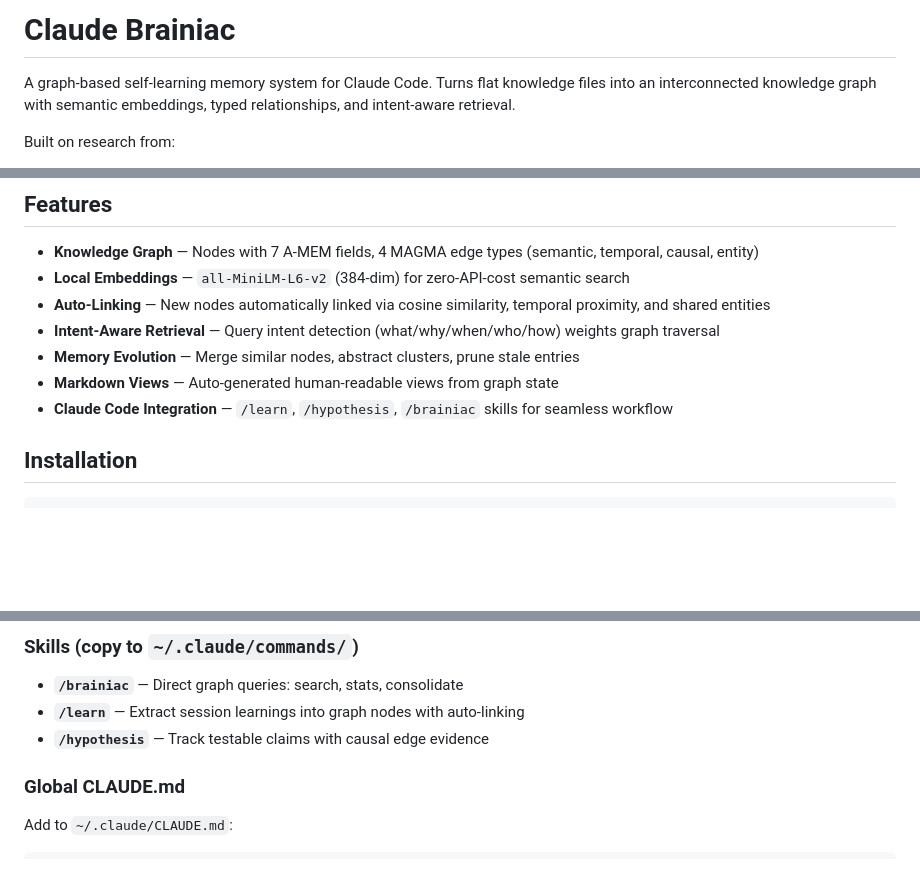
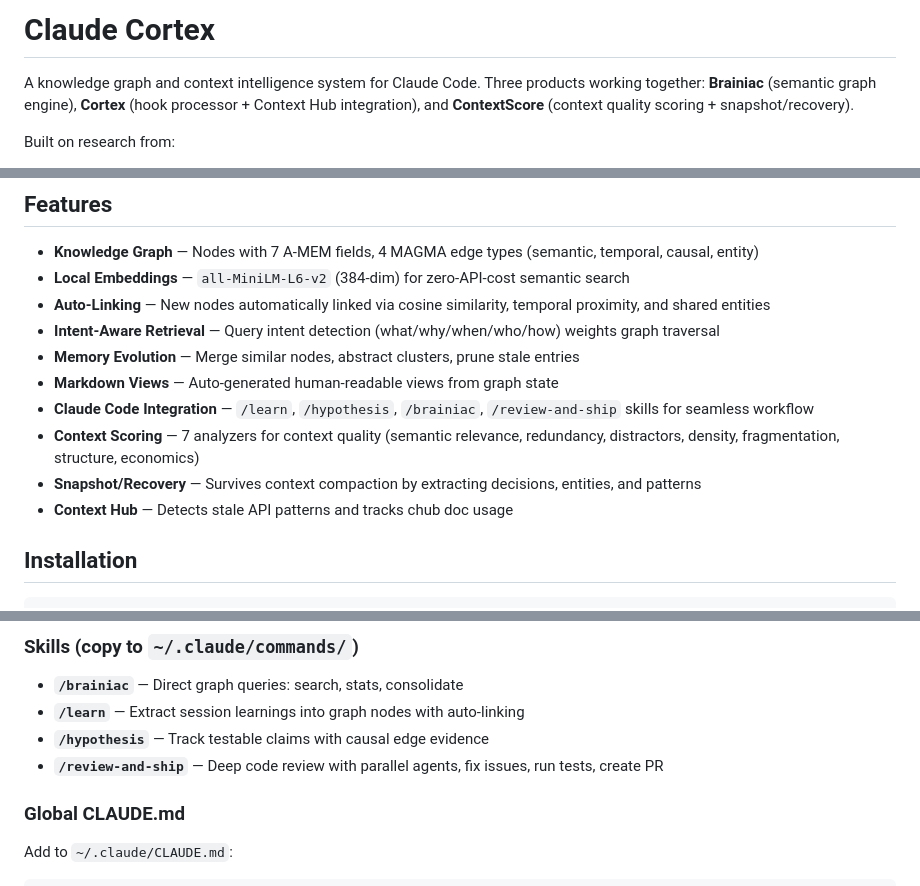
Before and after one commit to Peaky8linders/claude-cortex, a Markdown page: README.md, 3 parts joined by grey strips. GitHub-like rendering; blank space fills up the shorter version.

```diff
--- a/README.md
+++ b/README.md
@@ -1,6 +1,6 @@
-# Claude Brainiac
+# Claude Cortex
 
-A graph-based self-learning memory system for Claude Code. Turns flat knowledge files into an interconnected knowledge graph with semantic embeddings, typed relationships, and intent-aware retrieval.
+A knowledge graph and context intelligence system for Claude Code. Three products working together: **Brainiac** (semantic graph engine), **Cortex** (hook processor + Context Hub integration), and **ContextScore** (context quality scoring + snapshot/recovery).
 
 Built on research from:
 - **A-MEM** (NeurIPS 2025) — Zettelkasten-style atomic notes with dynamic linking
@@ -15,7 +15,10 @@ Built on research from:
 - **Intent-Aware Retrieval** — Query intent detection (what/why/when/who/how) weights graph traversal
 - **Memory Evolution** — Merge similar nodes, abstract clusters, prune stale entries
 - **Markdown Views** — Auto-generated human-readable views from graph state
-- **Claude Code Integration** — `/learn`, `/hypothesis`, `/brainiac` skills for seamless workflow
+- **Claude Code Integration** — `/learn`, `/hypothesis`, `/brainiac`, `/review-and-ship` skills for seamless workflow
+- **Context Scoring** — 7 analyzers for context quality (semantic relevance, redundancy, distractors, density, fragmentation, structure, economics)
+- **Snapshot/Recovery** — Survives context compaction by extracting decisions, entities, and patterns
+- **Context Hub** — Detects stale API patterns and tracks chub doc usage
 
 ## Installation
 
@@ -130,6 +133,7 @@ Queries are classified by intent, which weights edge traversal:
 - **`/brainiac`** — Direct graph queries: search, stats, consolidate
 - **`/learn`** — Extract session learnings into graph nodes with auto-linking
 - **`/hypothesis`** — Track testable claims with causal edge evidence
+- **`/review-and-ship`** — Deep code review with parallel agents, fix issues, run tests, create PR
 
 ### Global CLAUDE.md
 
```
Also changed, not shown: CLAUDE.md (+26 -3 lines), GUIDE.md (+19 -5 lines).
